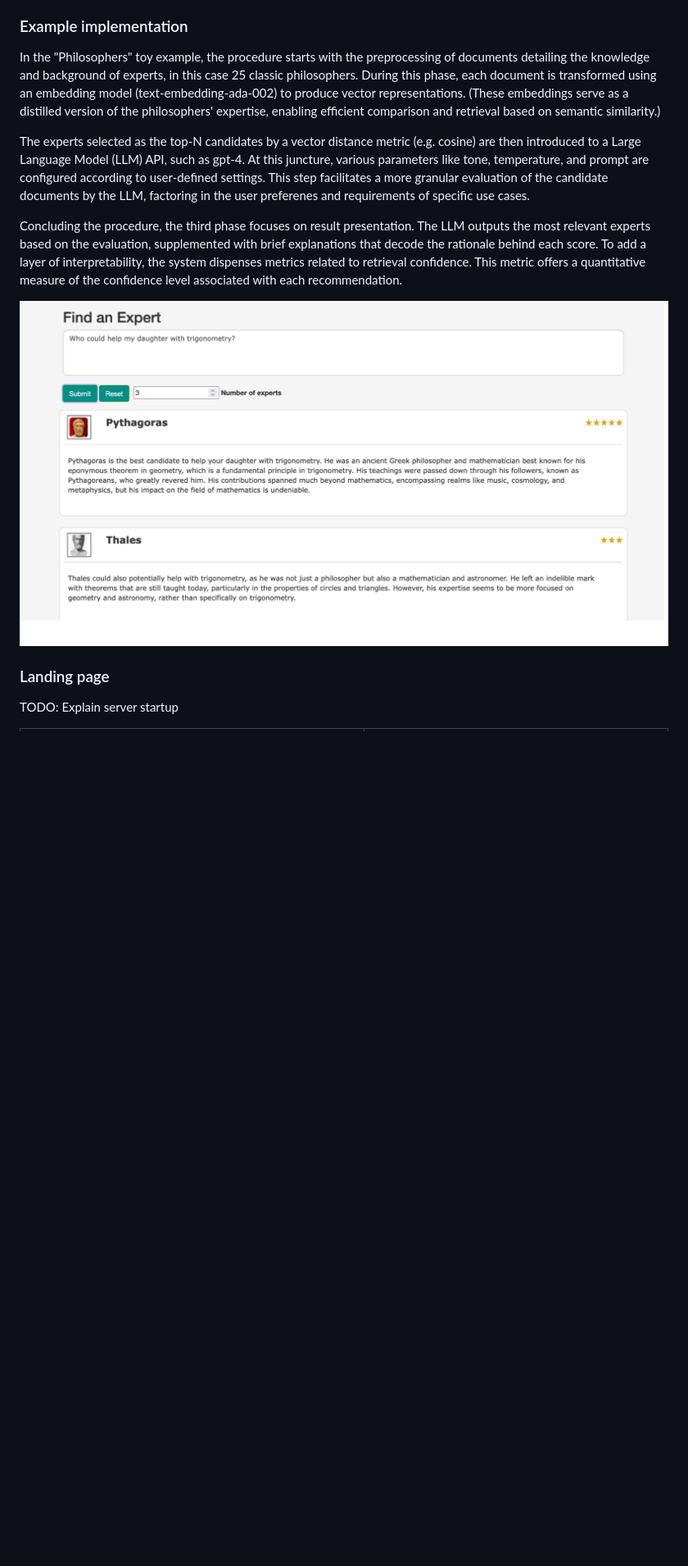
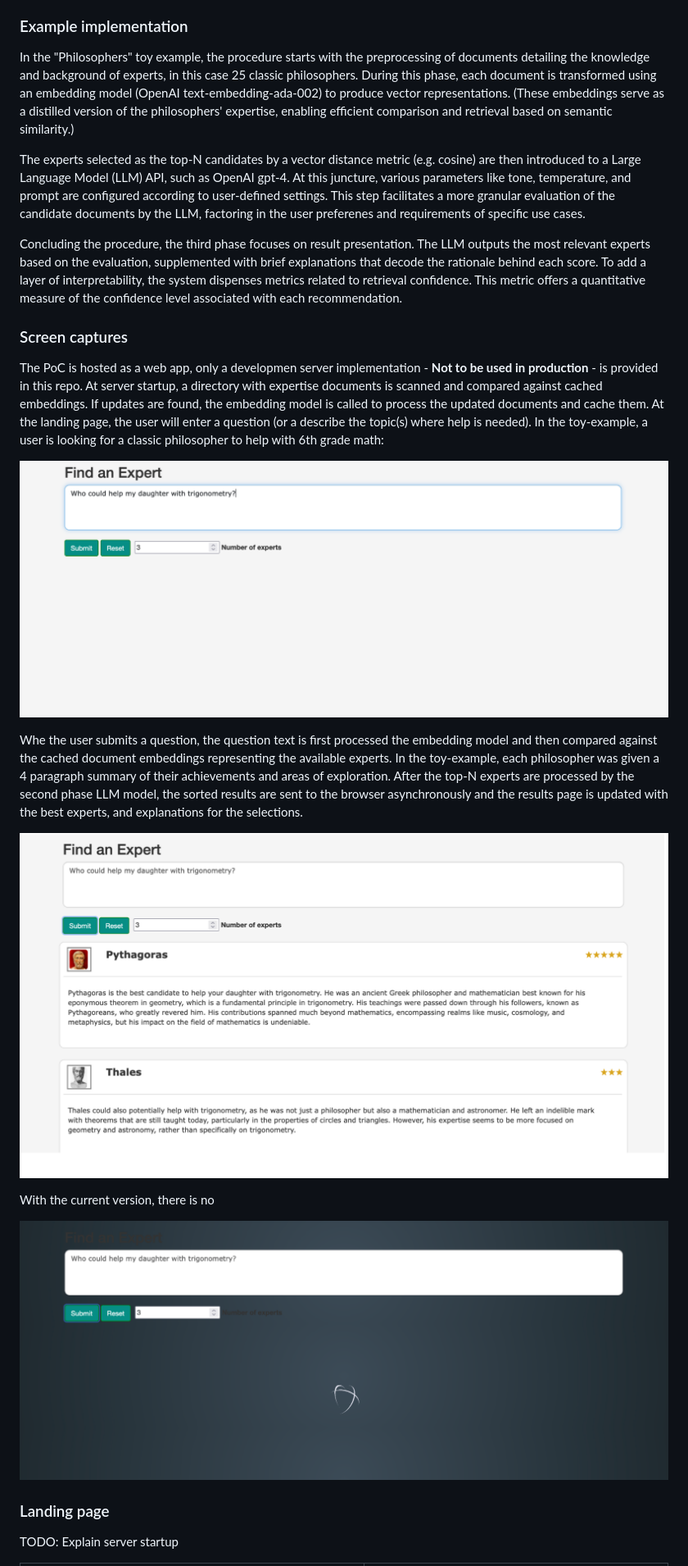
Before and after one commit to simoarajarvi/philosophers, a Markdown page: README.MD, the part around the change. Shown: that part at 82% size. GitHub-like rendering; blank space fills up the shorter version.

Commit message:
Update README.MD
Explanations.

```diff
--- a/README.MD
+++ b/README.MD
@@ -12,16 +12,27 @@ One of the primary advantages of this dual-phase approach is its scalability. By
 
 ### Example implementation
 
-In the "Philosophers" toy example, the procedure starts with the preprocessing of documents detailing the knowledge and background of experts, in this case 25 classic philosophers. During this phase, each document is transformed using an embedding model (text-embedding-ada-002) to produce vector representations. (These embeddings serve as a distilled version of the philosophers' expertise, enabling efficient comparison and retrieval based on semantic similarity.)
+In the "Philosophers" toy example, the procedure starts with the preprocessing of documents detailing the knowledge and background of experts, in this case 25 classic philosophers. During this phase, each document is transformed using an embedding model (OpenAI text-embedding-ada-002) to produce vector representations. (These embeddings serve as a distilled version of the philosophers' expertise, enabling efficient comparison and retrieval based on semantic similarity.)
 
-The experts selected as the top-N candidates by a vector distance metric (e.g. cosine) are then introduced to a Large Language Model (LLM) API, such as gpt-4. At this juncture, various parameters like tone, temperature, and prompt are configured according to user-defined settings. This step facilitates a more granular evaluation of the candidate documents by the LLM, factoring in the user preferenes and requirements of specific use cases.
+The experts selected as the top-N candidates by a vector distance metric (e.g. cosine) are then introduced to a Large Language Model (LLM) API, such as OpenAI gpt-4. At this juncture, various parameters like tone, temperature, and prompt are configured according to user-defined settings. This step facilitates a more granular evaluation of the candidate documents by the LLM, factoring in the user preferenes and requirements of specific use cases.
 
 Concluding the procedure, the third phase focuses on result presentation. The LLM outputs the most relevant experts based on the evaluation, supplemented with brief explanations that decode the rationale behind each score. To add a layer of interpretability, the system dispenses metrics related to retrieval confidence. This metric offers a quantitative measure of the confidence level associated with each recommendation.
 
 
+### Screen captures
+The PoC is hosted as a web app, only a developmen server implementation - **Not to be used in production** - is provided in this repo. At server startup, a directory with expertise documents is scanned and compared against cached embeddings. If updates are found, the embedding model is called to process the updated documents and cache them. At the landing page, the user will enter a question (or a describe the topic(s) where help is needed). In the toy-example, a user is looking for a classic philosopher to help with 6th grade math:
+
+![Screenshot of home page](./img/question.png)
+
+Whe the user submits a question, the question text is first processed the embedding model and then compared against the cached document embeddings representing the available experts. In the toy-example, each philosopher was given a 4 paragraph summary of their achievements and areas of exploration. After the top-N experts are processed by the second phase LLM model, the sorted results are sent to the browser asynchronously and the results page is updated with the best experts, and explanations for the selections.
+
+![Screenshot of home page](./img/results.png)
+
+With the current version, there is no
+
+![Screenshot of home page](./img/retrieval.png)
 
 
-![Screenshot of home page](./img/results.png)
 
 ### Landing page
 
```
